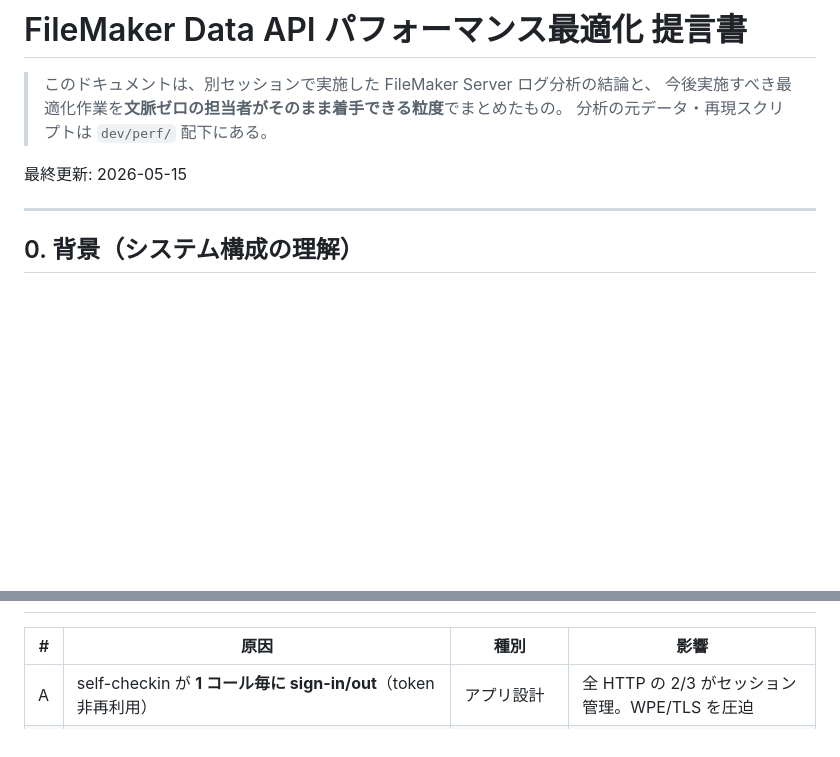
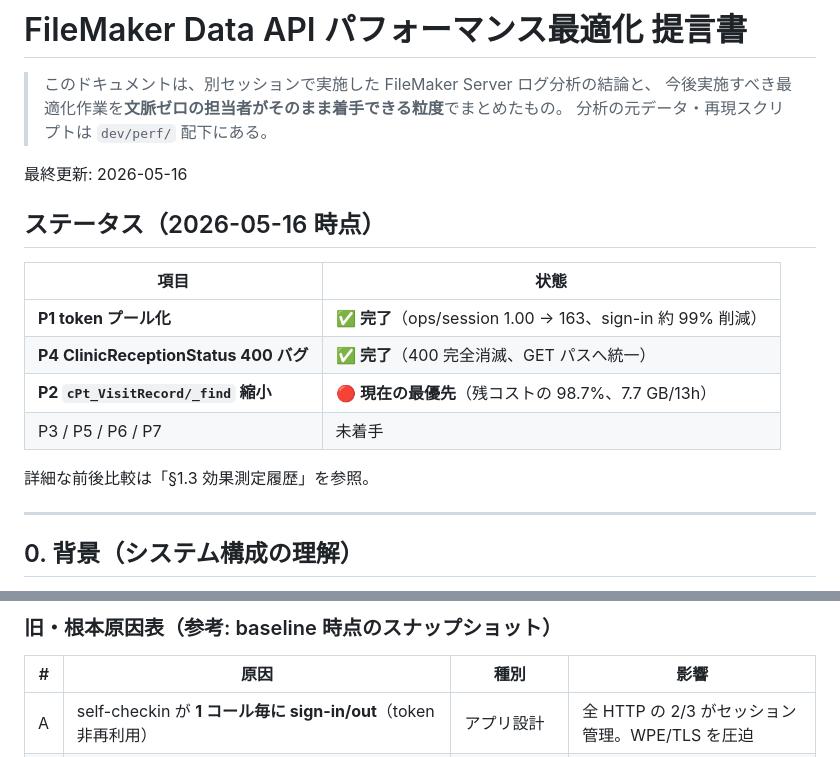
Before and after one commit to iidaeye/fmwv_VAinput, a Markdown page: dev/perf/OPTIMIZATION-PLAN.md, 2 parts joined by grey strips. Rendered like a GitHub page; blank space fills up the shorter version.

```diff
--- a/dev/perf/OPTIMIZATION-PLAN.md
+++ b/dev/perf/OPTIMIZATION-PLAN.md
@@ -4,7 +4,18 @@
 > 今後実施すべき最適化作業を**文脈ゼロの担当者がそのまま着手できる粒度**でまとめたもの。
 > 分析の元データ・再現スクリプトは `dev/perf/` 配下にある。
 
-最終更新: 2026-05-15
+最終更新: 2026-05-16
+
+## ステータス（2026-05-16 時点）
+
+| 項目 | 状態 |
+|---|---|
+| **P1 token プール化** | ✅ **完了**（ops/session 1.00 → 163、sign-in 約 99% 削減） |
+| **P4 ClinicReceptionStatus 400 バグ** | ✅ **完了**（400 完全消滅、GET パスへ統一） |
+| **P2 `cPt_VisitRecord/_find` 縮小** | 🔴 **現在の最優先**（残コストの 98.7%、7.7 GB/13h） |
+| P3 / P5 / P6 / P7 | 未着手 |
+
+詳細な前後比較は「§1.3 効果測定履歴」を参照。
 
 ---
 
@@ -111,3 +174,4 @@ DELETE /sessions/{token}
+### 旧・根本原因表（参考: baseline 時点のスナップショット）
 
 | # | 原因 | 種別 | 影響 |
 |---|---|---|---|
```
Also changed, not shown: other parts of dev/perf/OPTIMIZATION-PLAN.md (+92 -26 lines).
